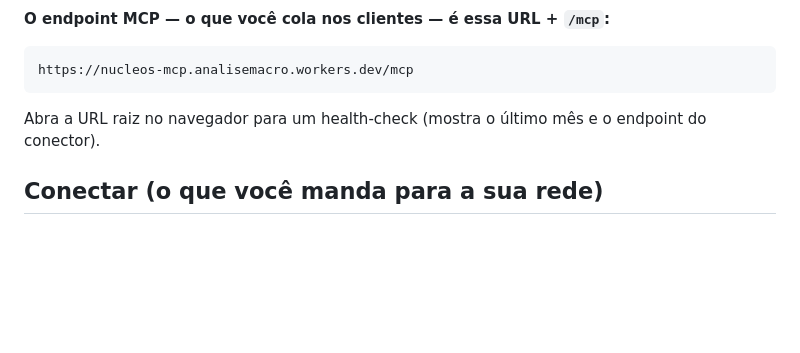
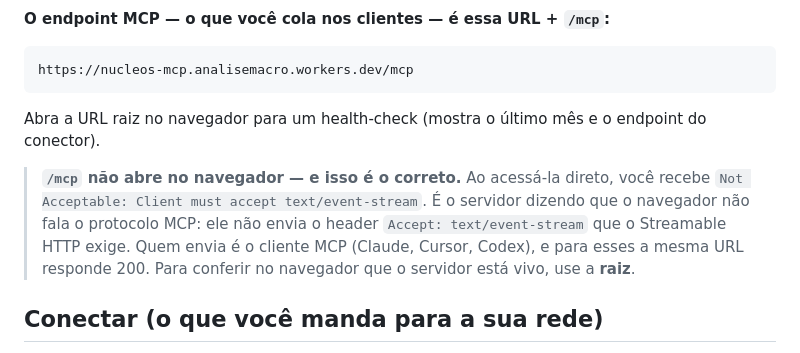
Before and after one commit to vitorwilher/nucleos, a Markdown page: mcp/README.md, the part around the change. Drawn GitHub-style; blank space fills up the shorter version.

Commit message:
README: explica por que /mcp nao abre no navegador
Abrir o endpoint direto devolve "Not Acceptable: Client must accept
text/event-stream", que parece erro de servidor mas e o comportamento
correto: o navegador nao manda o header que o Streamable HTTP exige. Quem
manda e o cliente MCP, e para esse a mesma URL responde 200. Documenta a
distincao para quem receber o link nao achar que esta quebrado.

Co-Authored-By: Claude Opus 5 (1M context) <noreply@anthropic.com>

```diff
--- a/mcp/README.md
+++ b/mcp/README.md
@@ -71,6 +71,13 @@ https://nucleos-mcp.analisemacro.workers.dev/mcp
 Abra a URL raiz no navegador para um health-check (mostra o último mês e o
 endpoint do conector).
 
+> **`/mcp` não abre no navegador — e isso é o correto.** Ao acessá-la direto,
+> você recebe `Not Acceptable: Client must accept text/event-stream`. É o
+> servidor dizendo que o navegador não fala o protocolo MCP: ele não envia o
+> header `Accept: text/event-stream` que o Streamable HTTP exige. Quem envia é
+> o cliente MCP (Claude, Cursor, Codex), e para esses a mesma URL responde
+> 200. Para conferir no navegador que o servidor está vivo, use a **raiz**.
+
 ## Conectar (o que você manda para a sua rede)
 
 O servidor é **authless** e fala **Streamable HTTP**, o transporte que os três
```
